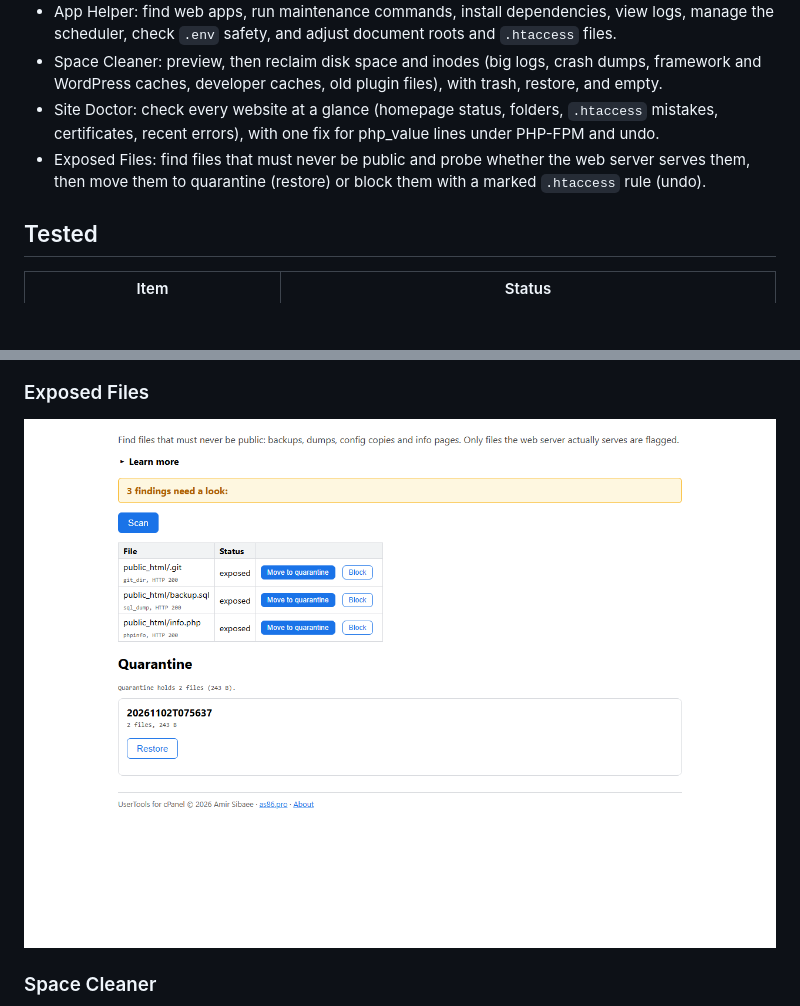
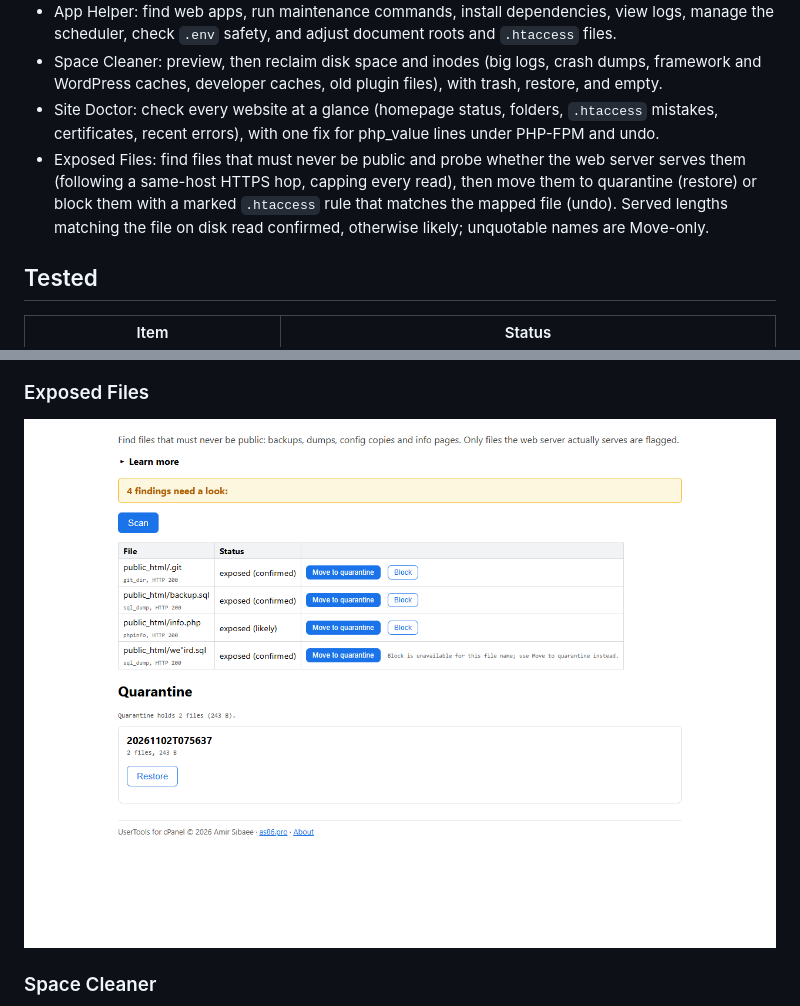
Before and after one commit to amirs86/usertools-for-cpanel, a Markdown page: README.md, 2 parts joined by grey strips. GitHub-like rendering; pictures changed too: docs/screenshots/09-exposed-files.png; blank space fills up the shorter version.

Commit message:
Harden exposed-file handling: safe names, filename locks, HTTPS hops, capped reads

```diff
--- a/README.md
+++ b/README.md
@@ -101,7 +101,7 @@ Full removal including settings and log:
 - App Helper: find web apps, run maintenance commands, install dependencies, view logs, manage the scheduler, check `.env` safety, and adjust document roots and `.htaccess` files.
 - Space Cleaner: preview, then reclaim disk space and inodes (big logs, crash dumps, framework and WordPress caches, developer caches, old plugin files), with trash, restore, and empty.
 - Site Doctor: check every website at a glance (homepage status, folders, `.htaccess` mistakes, certificates, recent errors), with one fix for php_value lines under PHP-FPM and undo.
-- Exposed Files: find files that must never be public and probe whether the web server serves them, then move them to quarantine (restore) or block them with a marked `.htaccess` rule (undo).
+- Exposed Files: find files that must never be public and probe whether the web server serves them (following a same-host HTTPS hop, capping every read), then move them to quarantine (restore) or block them with a marked `.htaccess` rule that matches the mapped file (undo). Served lengths matching the file on disk read confirmed, otherwise likely; unquotable names are Move-only.
 
 ## Tested
 
```
Also changed, not shown: CHANGELOG.md (+10 -5 lines), 6 other files.
